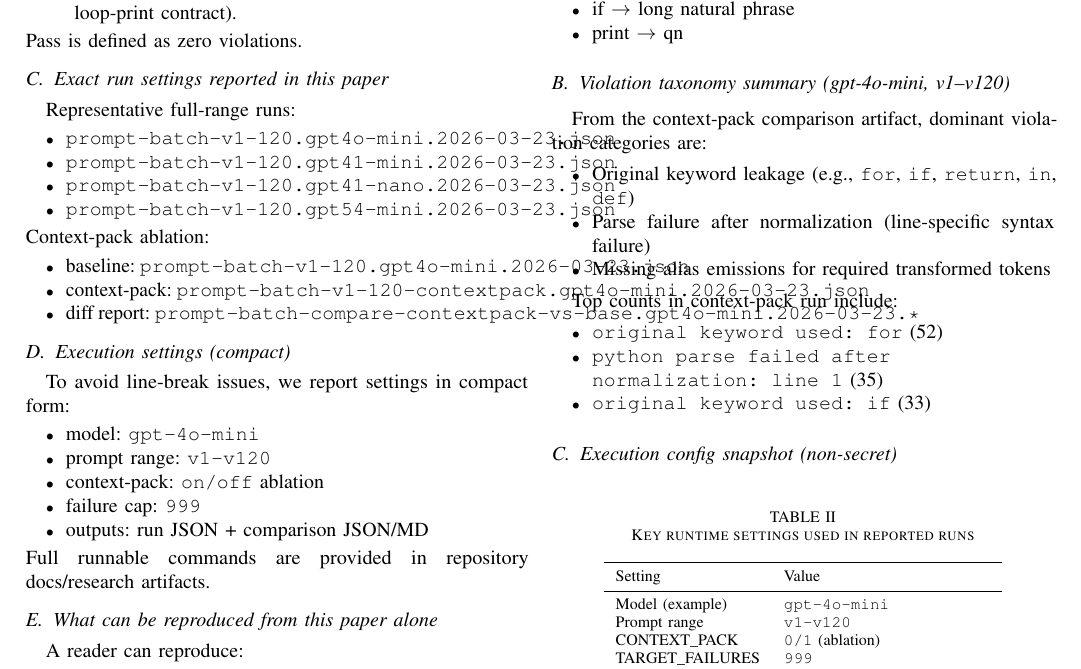
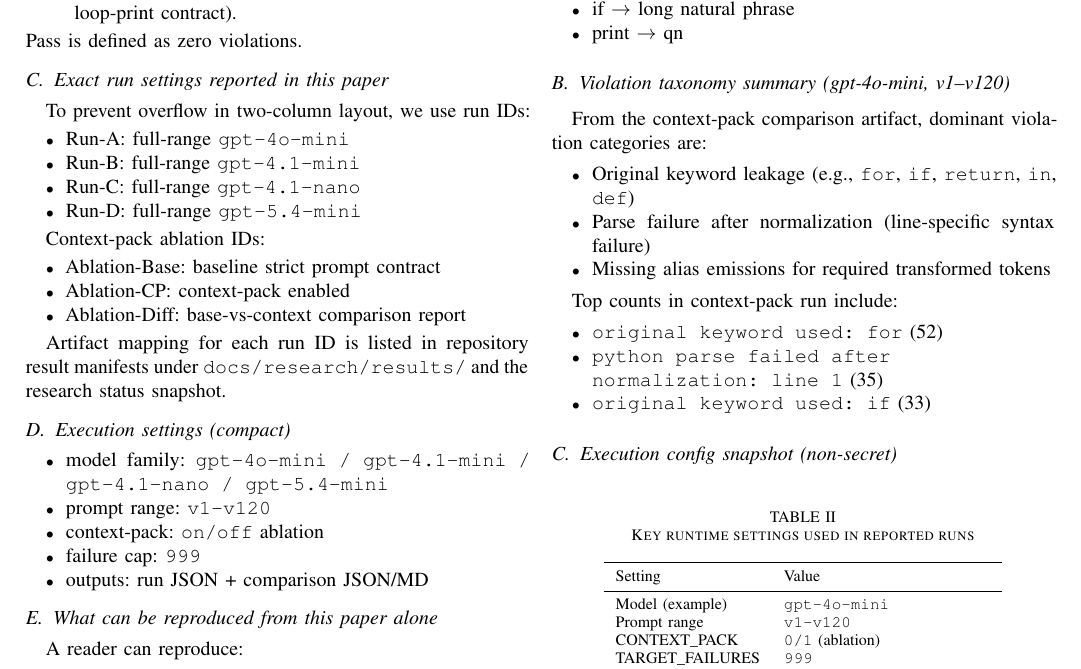
Before and after one commit to Jaeyeong-CHOI/cse307-open-project, a LaTeX paper (paper/overleaf/main.tex, which reads paper/overleaf/sections/09_reproducibility_protocol.tex): part of page 4 of 5, cut so that both start at the same text. Compiled offline with pdfLaTeX.

Commit message:
paper: remove overflow-prone long artifact names and stabilize two-column layout

```diff
--- a/paper/overleaf/sections/09_reproducibility_protocol.tex
+++ b/paper/overleaf/sections/09_reproducibility_protocol.tex
@@ -50,30 +50,32 @@ For each sample, the judge applies:
 Pass is defined as zero violations.
 
 \subsection{Exact run settings reported in this paper}
-Representative full-range runs:
+To prevent overflow in two-column layout, we use run IDs:
 \begin{itemize}
-  \item \texttt{prompt-batch-v1-120.gpt4o-mini.2026-03-23.json}
-  \item \texttt{prompt-batch-v1-120.gpt41-mini.2026-03-23.json}
-  \item \texttt{prompt-batch-v1-120.gpt41-nano.2026-03-23.json}
-  \item \texttt{prompt-batch-v1-120.gpt54-mini.2026-03-23.json}
-\end{itemize}
-Context-pack ablation:
-\begin{itemize}
-  \item baseline: \texttt{prompt-batch-v1-120.gpt4o-mini.2026-03-23.json}
-  \item context-pack: \texttt{prompt-batch-v1-120-contextpack.gpt4o-mini.2026-03-23.json}
-  \item diff report: \texttt{prompt-batch-compare-contextpack-vs-base.gpt4o-mini.2026-03-23.*}
+  \item Run-A: full-range \texttt{gpt-4o-mini}
+  \item Run-B: full-range \texttt{gpt-4.1-mini}
+  \item Run-C: full-range \texttt{gpt-4.1-nano}
+  \item Run-D: full-range \texttt{gpt-5.4-mini}
 \end{itemize}
 
+Context-pack ablation IDs:
+\begin{itemize}
+  \item Ablation-Base: baseline strict prompt contract
+  \item Ablation-CP: context-pack enabled
+  \item Ablation-Diff: base-vs-context comparison report
+\end{itemize}
+
+Artifact mapping for each run ID is listed in repository result manifests under
+\texttt{docs/research/results/} and the research status snapshot.
+
 \subsection{Execution settings (compact)}
-To avoid line-break issues, we report settings in compact form:
 \begin{itemize}
-  \item model: \texttt{gpt-4o-mini}
+  \item model family: \texttt{gpt-4o-mini / gpt-4.1-mini / gpt-4.1-nano / gpt-5.4-mini}
   \item prompt range: \texttt{v1--v120}
   \item context-pack: \texttt{on/off} ablation
   \item failure cap: \texttt{999}
   \item outputs: run JSON + comparison JSON/MD
 \end{itemize}
-Full runnable commands are provided in repository docs/research artifacts.
 
 \subsection{What can be reproduced from this paper alone}
 A reader can reproduce:
```
Also changed, not shown: paper/overleaf/main.pdf.
